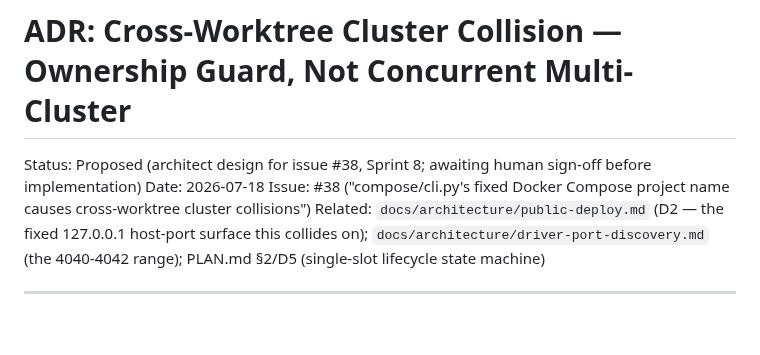
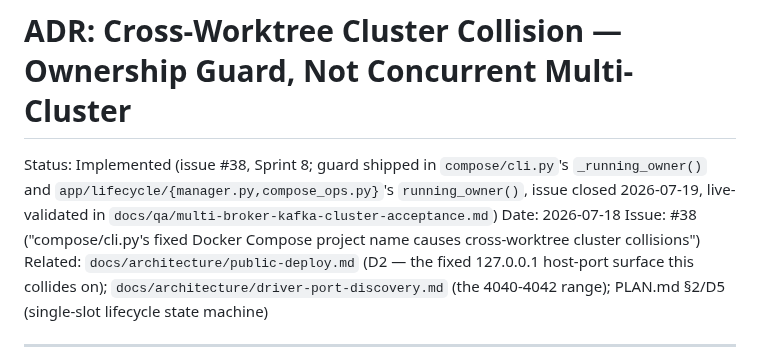
Before and after one commit to hoanghaithanh/Spark-Playbook, a Markdown page: docs/architecture/worktree-cluster-isolation.md, the part around the change. Rendered like a GitHub page; blank space fills up the shorter version.

Commit message:
docs(architecture): correct stale Proposed status on the #38 ADR
The ownership guard shipped in Sprint 8 and issue #38 has been closed
since 2026-07-19, but the ADR header still read "awaiting human
sign-off" -- caught while checking on #38 as a follow-up item.

Co-Authored-By: Claude Sonnet 5 <noreply@anthropic.com>

```diff
--- a/docs/architecture/worktree-cluster-isolation.md
+++ b/docs/architecture/worktree-cluster-isolation.md
@@ -1,6 +1,6 @@
 # ADR: Cross-Worktree Cluster Collision — Ownership Guard, Not Concurrent Multi-Cluster
 
-Status: Proposed (architect design for issue #38, Sprint 8; awaiting human sign-off before implementation)
+Status: Implemented (issue #38, Sprint 8; guard shipped in `compose/cli.py`'s `_running_owner()` and `app/lifecycle/{manager.py,compose_ops.py}`'s `running_owner()`, issue closed 2026-07-19, live-validated in `docs/qa/multi-broker-kafka-cluster-acceptance.md`)
 Date: 2026-07-18
 Issue: #38 ("compose/cli.py's fixed Docker Compose project name causes cross-worktree cluster collisions")
 Related: `docs/architecture/public-deploy.md` (D2 — the fixed 127.0.0.1 host-port surface this
```
